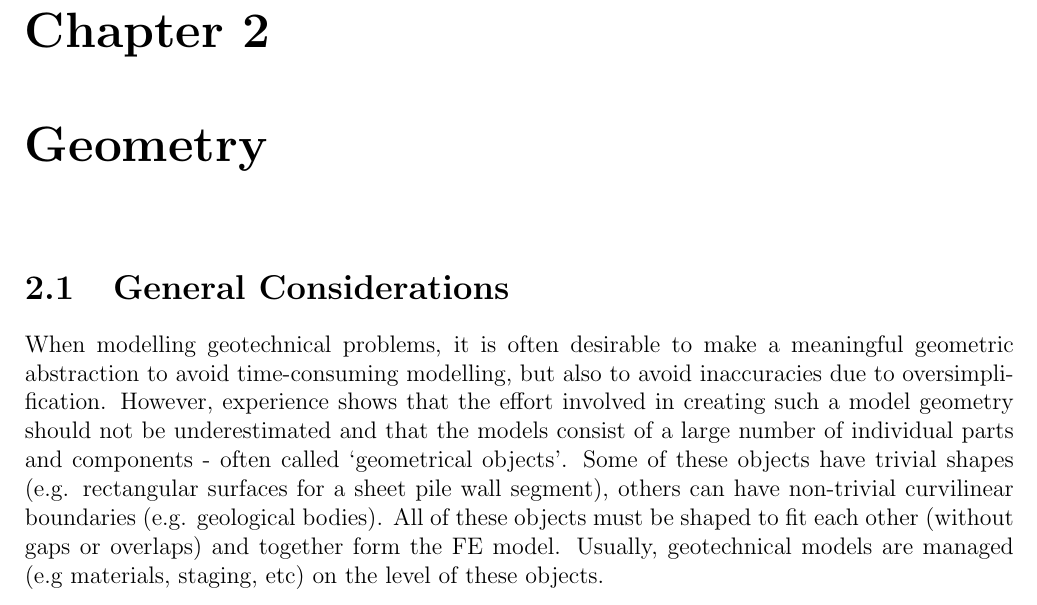
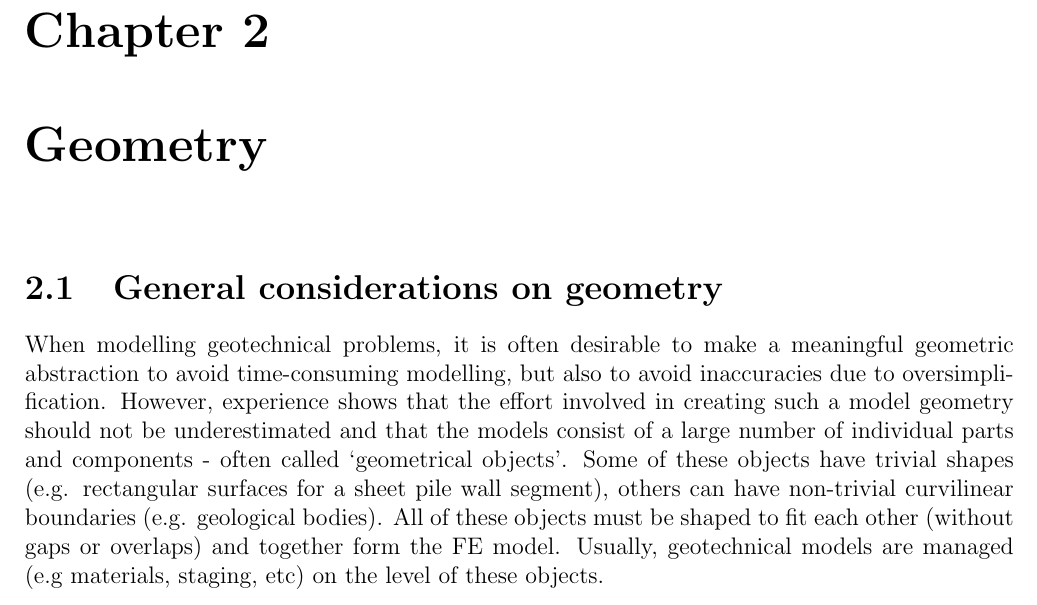
Before and after one commit to jmeier/geotechnical-simulations-with-moose, a LaTeX document (geotechnical-simulations-with-moose.tex, which reads src/chapters/geometry.tex): part of page 5 of 17, cut so that both start at the same text. Compiled offline with pdfLaTeX.

Commit message:
more prceise wording in first heading

```diff
--- a/src/chapters/geometry.tex
+++ b/src/chapters/geometry.tex
@@ -1,4 +1,4 @@
-\section{General Considerations}
+\section{General considerations on geometry}
 \label{geometry-general}
 
 When modelling geotechnical problems, it is often desirable to make a
```
